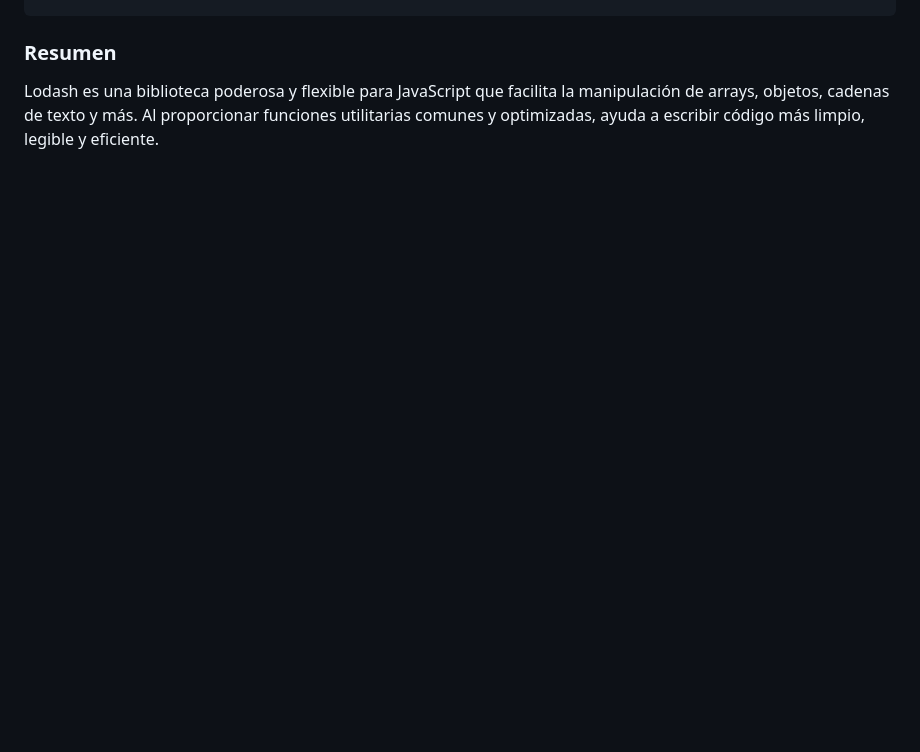
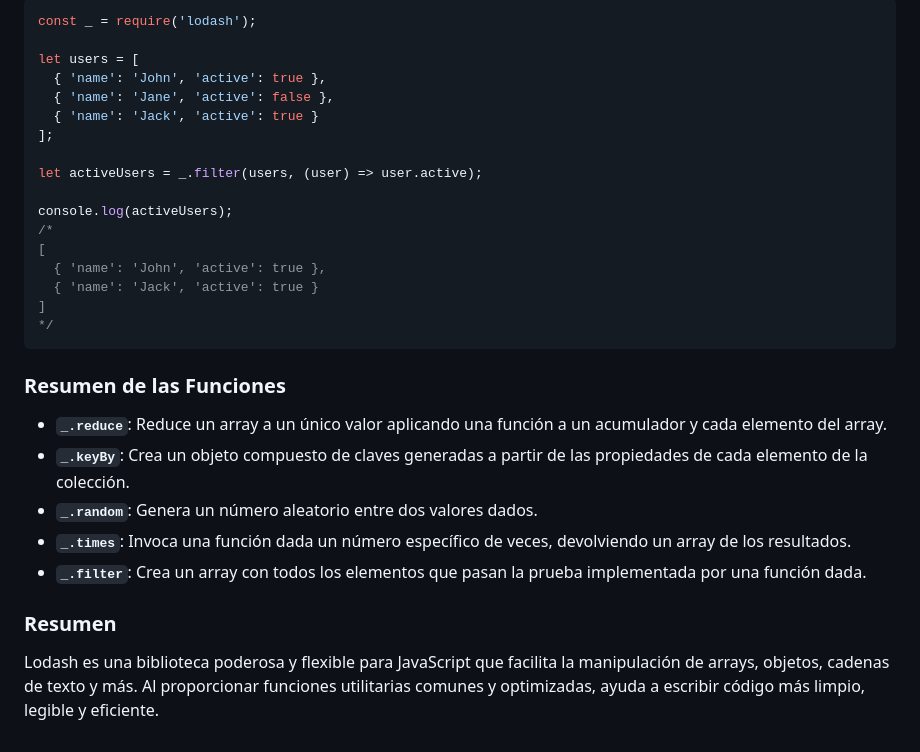
Before and after one commit to Borjadev10/flexbox-course, a Markdown page: gio_apuntes/modulo5.md, the part around the change printed below. GitHub-like rendering; blank space fills up the shorter version.

````diff
--- a/gio_apuntes/modulo5.md
+++ b/gio_apuntes/modulo5.md
@@ -232,3 +303,32 @@ console.log(chunks); // [[1, 2], [3, 4]]
+```javascript
+const _ = require('lodash');
+
+let users = [
+  { 'name': 'John', 'active': true },
+  { 'name': 'Jane', 'active': false },
+  { 'name': 'Jack', 'active': true }
+];
+
+let activeUsers = _.filter(users, (user) => user.active);
+
+console.log(activeUsers);
+/*
+[
+  { 'name': 'John', 'active': true },
+  { 'name': 'Jack', 'active': true }
+]
+*/
+```
+
+### Resumen de las Funciones
+
+- **`_.reduce`**: Reduce un array a un único valor aplicando una función a un acumulador y cada elemento del array.
+- **`_.keyBy`**: Crea un objeto compuesto de claves generadas a partir de las propiedades de cada elemento de la colección.
+- **`_.random`**: Genera un número aleatorio entre dos valores dados.
+- **`_.times`**: Invoca una función dada un número específico de veces, devolviendo un array de los resultados.
+- **`_.filter`**: Crea un array con todos los elementos que pasan la prueba implementada por una función dada.
+
+
 ### Resumen
 
 Lodash es una biblioteca poderosa y flexible para JavaScript que facilita la manipulación de arrays, objetos, cadenas de texto y más. Al proporcionar funciones utilitarias comunes y optimizadas, ayuda a escribir código más limpio, legible y eficiente.
````
Also changed, not shown: other parts of gio_apuntes/modulo5.md (+71 -0 lines).
